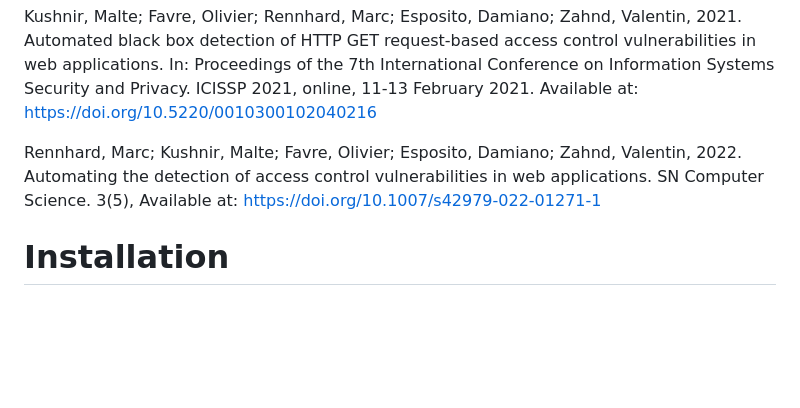
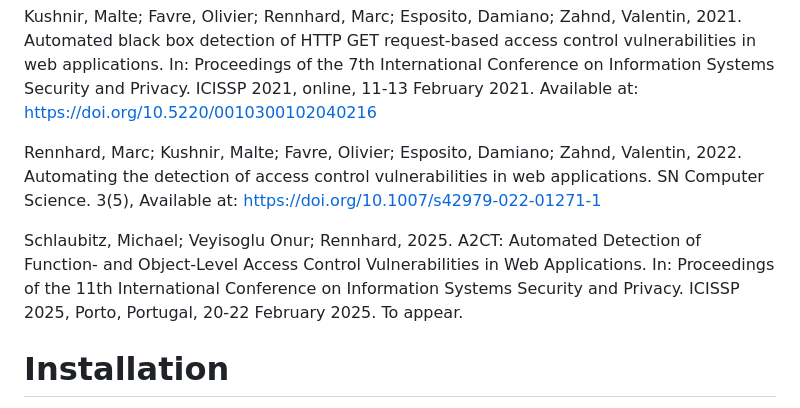
Before and after one commit to ZHAW-Infosec-Research-Group/A2CT, a Markdown page: README.md, the part around the change. Drawn GitHub-style; blank space fills up the shorter version.

```diff
--- a/README.md
+++ b/README.md
@@ -20,6 +20,8 @@ A2CT is a practical approach for the automated detection of access control vulne
 Kushnir, Malte; Favre, Olivier; Rennhard, Marc; Esposito, Damiano; Zahnd, Valentin, 2021. Automated black box detection of HTTP GET request-based access control vulnerabilities in web applications. In: Proceedings of the 7th International Conference on Information Systems Security and Privacy. ICISSP 2021, online, 11-13 February 2021. Available at: https://doi.org/10.5220/0010300102040216
 
 Rennhard, Marc; Kushnir, Malte; Favre, Olivier; Esposito, Damiano; Zahnd, Valentin, 2022. Automating the detection of access control vulnerabilities in web applications. SN Computer Science. 3(5), Available at: https://doi.org/10.1007/s42979-022-01271-1
+
+Schlaubitz, Michael; Veyisoglu Onur; Rennhard, 2025. A2CT: Automated Detection of Function- and Object-Level Access Control Vulnerabilities in Web Applications. In: Proceedings of the 11th International Conference on Information Systems Security and Privacy. ICISSP 2025, Porto, Portugal, 20-22 February 2025. To appear.
 
 # Installation
 
```
